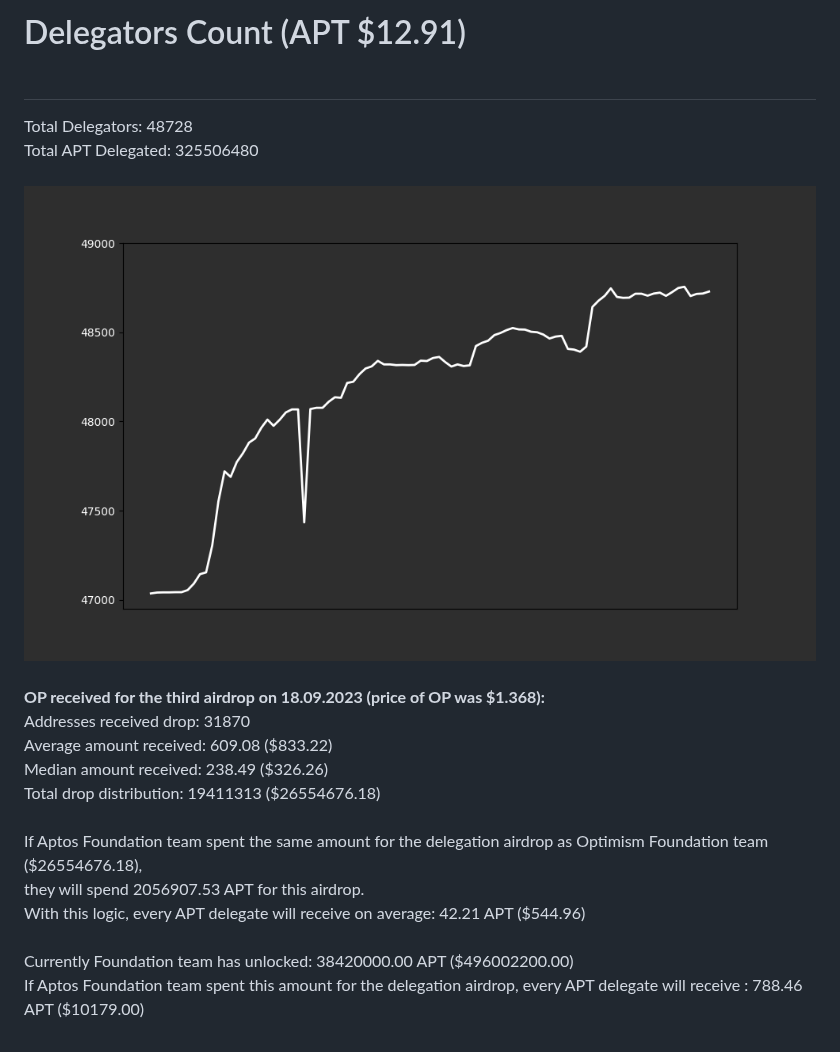
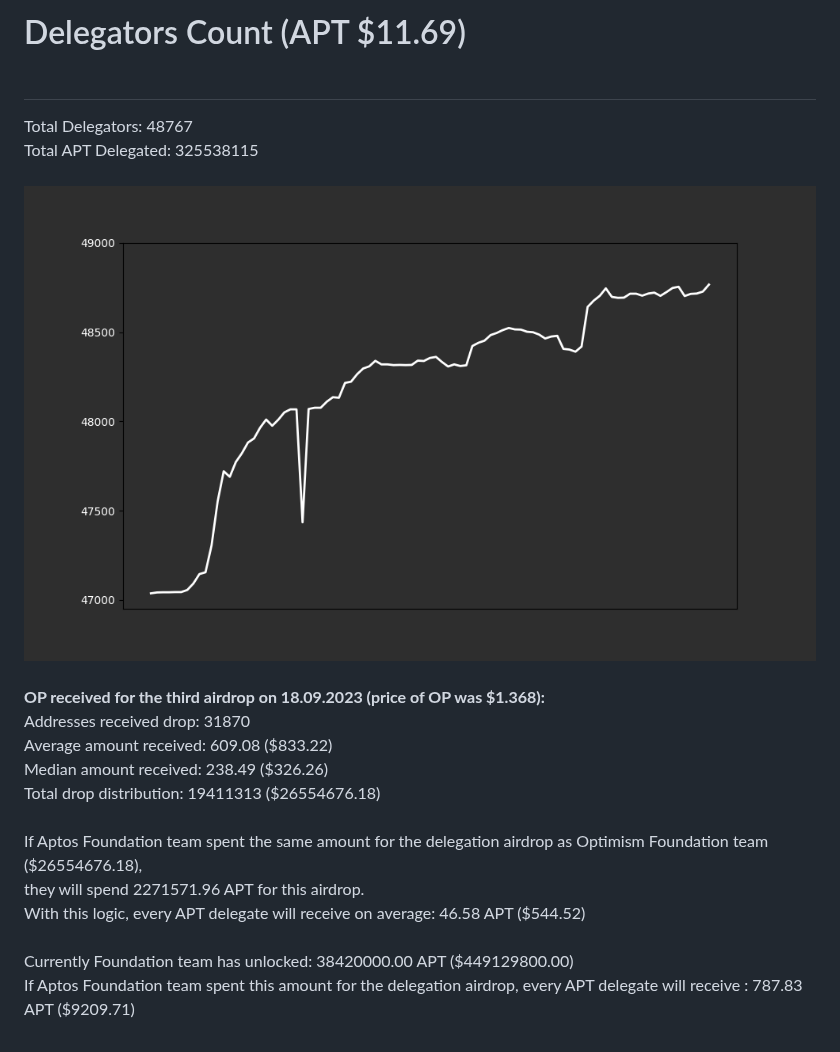
Before and after one commit to marblerace/aptos_delegators, a Markdown page: README.md, the part around the change. GitHub-like rendering; pictures changed too: delegators_plot.png.

Commit message:
Update delegators count, plot, and validator info

```diff
--- a/README.md
+++ b/README.md
@@ -1,6 +1,6 @@
-# Delegators Count (APT $12.91)<br><br>
-Total Delegators: 48728<br>
-Total APT Delegated: 325506480<br><br>
+# Delegators Count (APT $11.69)<br><br>
+Total Delegators: 48767<br>
+Total APT Delegated: 325538115<br><br>
 ![Delegators Plot](delegators_plot.png)<br><br>
 **OP received for the third airdrop on 18.09.2023 (price of OP was $1.368):**<br>
 Addresses received drop: 31870<br>
@@ -8,7 +8,7 @@ Average amount received: 609.08 ($833.22)<br>
 Median amount received: 238.49 ($326.26)<br>
 Total drop distribution: 19411313 ($26554676.18)<br><br>
 If Aptos Foundation team spent the same amount for the delegation airdrop as Optimism Foundation team ($26554676.18),<br>
-they will spend 2056907.53 APT for this airdrop.<br>
-With this logic, every APT delegate will receive on average: 42.21 APT ($544.96)<br><br>
-Currently Foundation team has unlocked: 38420000.00 APT ($496002200.00)<br>
-If Aptos Foundation team spent this amount for the delegation airdrop, every APT delegate will receive : 788.46 APT ($10179.00)<br>
+they will spend 2271571.96 APT for this airdrop.<br>
+With this logic, every APT delegate will receive on average: 46.58 APT ($544.52)<br><br>
+Currently Foundation team has unlocked: 38420000.00 APT ($449129800.00)<br>
+If Aptos Foundation team spent this amount for the delegation airdrop, every APT delegate will receive : 787.83 APT ($9209.71)<br>
```
Also changed, not shown: 2 other files.
